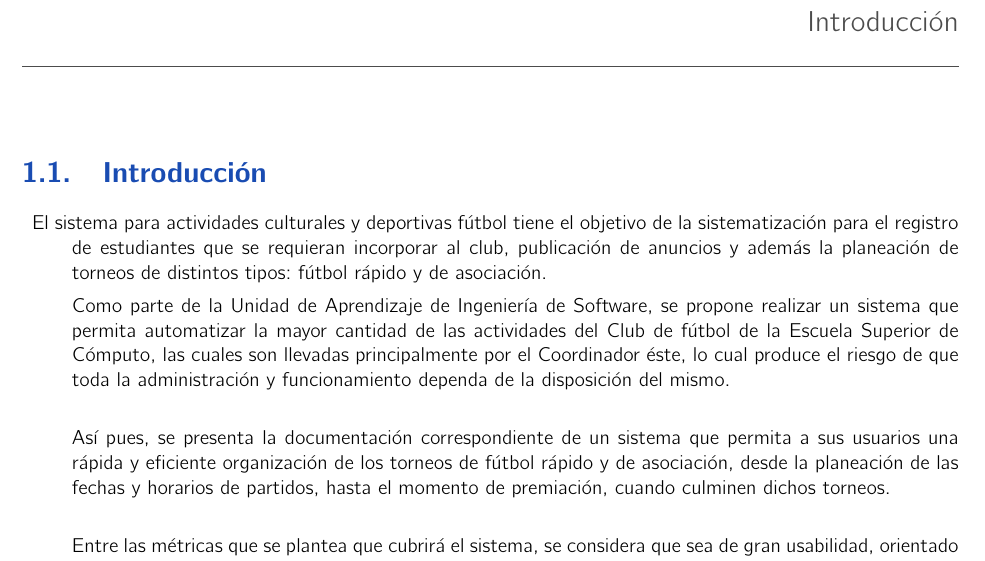
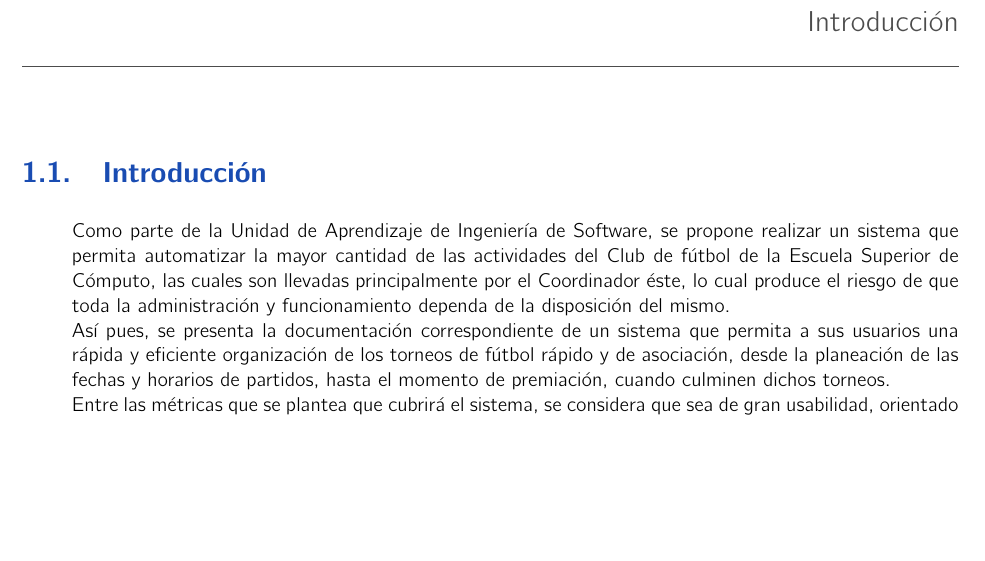
Before and after one commit to Angel0-o/Equipo-Ing-Software, a LaTeX book (Documentacion/analisis.tex, which reads Documentacion/Introduccion.tex): part of page 3 of 13, cut so that both start at the same text, the shorter picture padded with empty space. Compiled offline with pdfLaTeX.

Commit message:
Update Introduccion.tex

```diff
--- a/Documentacion/Introduccion.tex
+++ b/Documentacion/Introduccion.tex
@@ -2,7 +2,6 @@
 \section{Introducción}
 
 \begin{description}
-	\item El sistema para actividades culturales y deportivas fútbol tiene el objetivo de la sistematización para el registro de estudiantes que se requieran incorporar al club, publicación de anuncios y además la planeación de torneos de distintos tipos: fútbol rápido y de asociación.
 
 	Como parte de la Unidad de Aprendizaje de Ingeniería de Software, se propone realizar un sistema que permita automatizar la mayor cantidad de las actividades del Club de fútbol de la Escuela Superior de Cómputo, las cuales son llevadas principalmente por el Coordinador éste, lo cual produce el riesgo de que toda la administración y funcionamiento dependa de la disposición del mismo.\\
 
```
